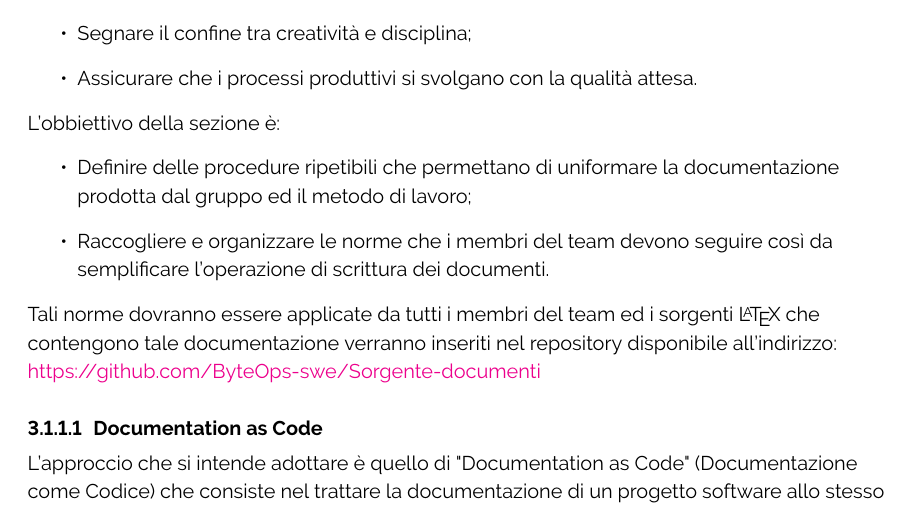
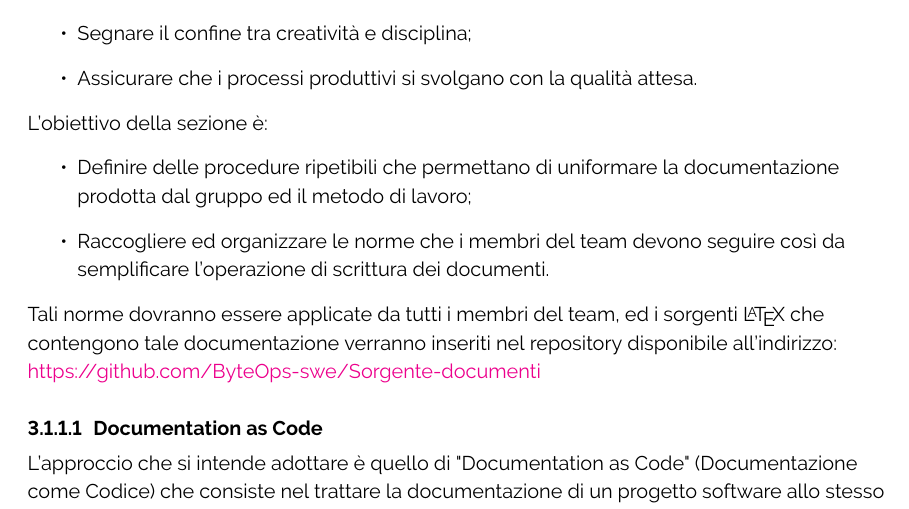
Before and after one commit to ByteOps-swe/Sorgente-documenti, a LaTeX document (RTB/Norme_di_progetto_v0.3.0.tex, which reads RTB/Sottosezioni/Norme_di_progetto/Documentazione.tex): part of page 21 of 43, cut so that both start at the same text. Compiled offline with pdfLaTeX.

Commit message:
fixati errori grammaticali

```diff
--- a/RTB/Sottosezioni/Norme_di_progetto/Documentazione.tex
+++ b/RTB/Sottosezioni/Norme_di_progetto/Documentazione.tex
@@ -8,12 +8,12 @@ Tra gli scopi della documentazione troviamo:
     \item Segnare il confine tra creatività e disciplina;
     \item Assicurare che i processi produttivi si svolgano con la qualità attesa.
 \end{itemize}
-L'obbiettivo della sezione è:
+L'obiettivo della sezione è:
 \begin{itemize}
     \item  Definire delle procedure ripetibili che permettano di uniformare la documentazione prodotta dal gruppo ed il metodo di lavoro;
-    \item  Raccogliere e organizzare le norme che i membri del team devono seguire così da semplificare l'operazione di scrittura dei documenti.
+    \item  Raccogliere ed organizzare le norme che i membri del team devono seguire così da semplificare l'operazione di scrittura dei documenti.
 \end{itemize}
-Tali norme dovranno essere applicate da tutti i membri del team ed i sorgenti \LaTeX\ che contengono tale documentazione verranno inseriti nel repository disponibile all'indirizzo:
+Tali norme dovranno essere applicate da tutti i membri del team, ed i sorgenti \LaTeX\ che contengono tale documentazione verranno inseriti nel repository disponibile all'indirizzo:
 \href{https://github.com/ByteOps-swe/Sorgente-documenti}{https://github.com/ByteOps-swe/Sorgente-documenti}
 
 \begin{comment} \paragraph*{Primi approcci alla redazione di documenti e problematiche riscontrate}
```
